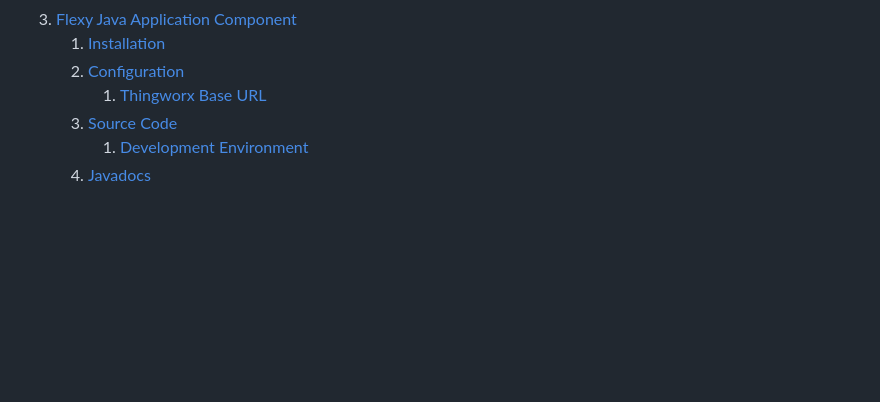
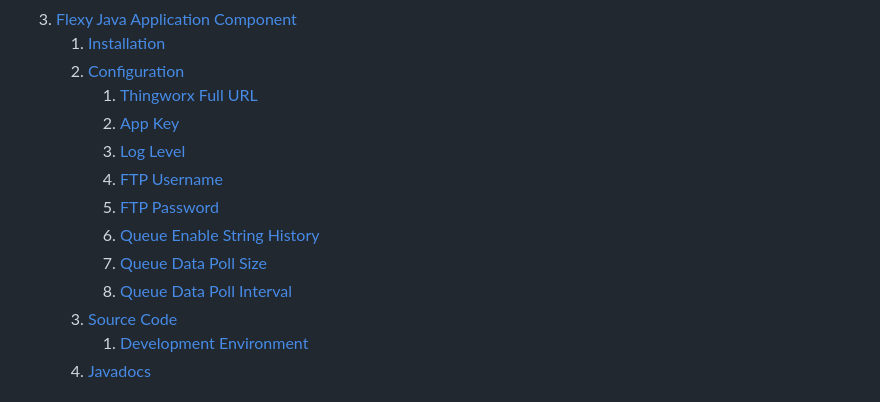
Before and after one commit to hms-networks/flexy-thingworx-connector, a Markdown page: README.md, the part around the change printed below. Rendered like a GitHub page; blank space fills up the shorter version.

```diff
--- a/README.md
+++ b/README.md
@@ -20,7 +20,14 @@ There are two components that make up the Ewon Thingworx Connector, a Thingworx
 3. [Flexy Java Application Component](#flexy-java-application-component)
    1. [Installation](#installation)
    2. [Configuration](#configuration)
-      1. [Thingworx Base URL](#thingworx-base-url)
+      1. [Thingworx Full URL](#thingworx-full-url)
+      2. [App Key](#app-key)
+      3. [Log Level](#log-level)
+      4. [FTP Username](#ftp-username)
+      5. [FTP Password](#ftp-password)
+      6. [Queue Enable String History](#queue-enable-string-history)
+      7. [Queue Data Poll Size](#queue-data-poll-size)
+      8. [Queue Data Poll Interval](#queue-data-poll-interval)
    3. [Source Code](#source-code)
       1. [Development Environment](#development-environment)
    4. [Javadocs](#javadocs)
```
Also changed, not shown: other parts of README.md (+28 -0 lines), images/ExampleConfig.PNG (added).
